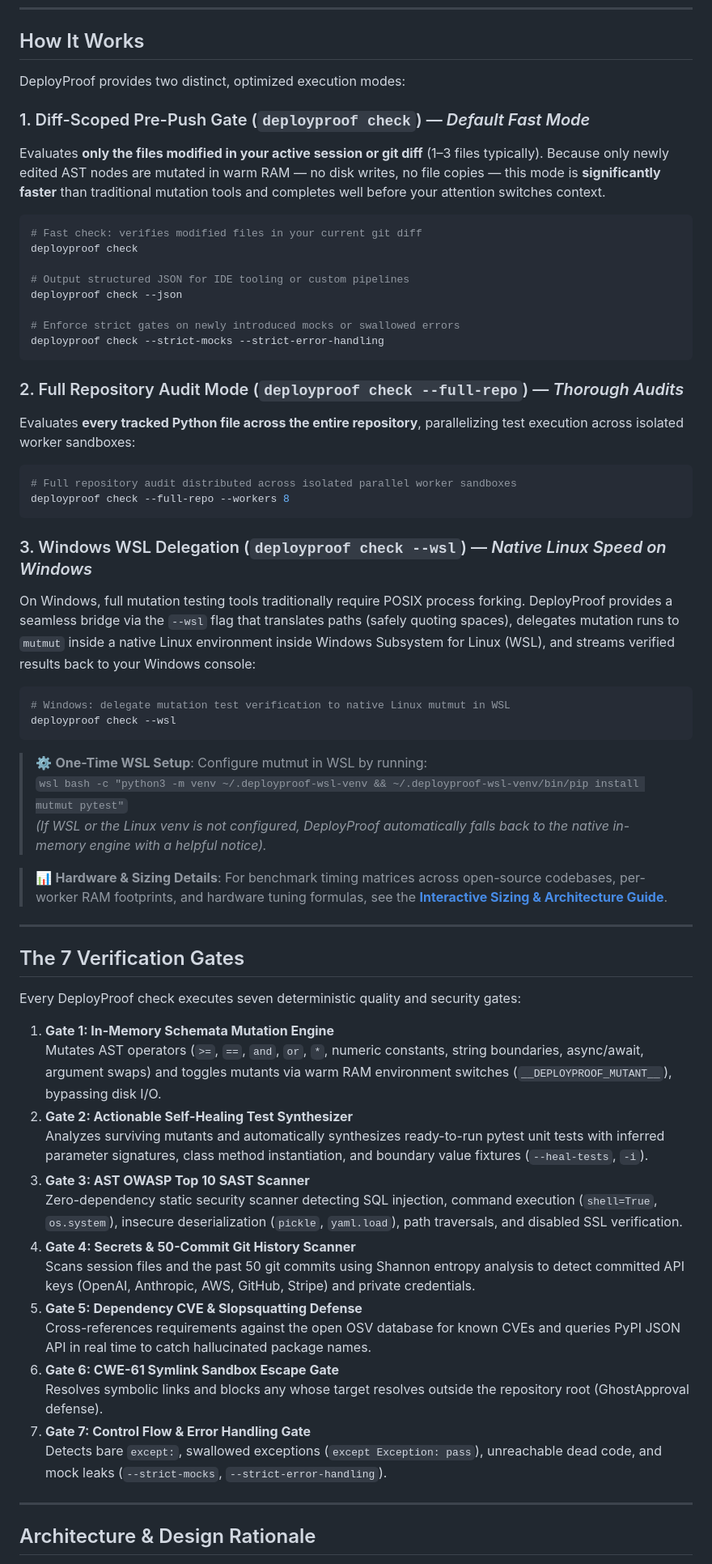
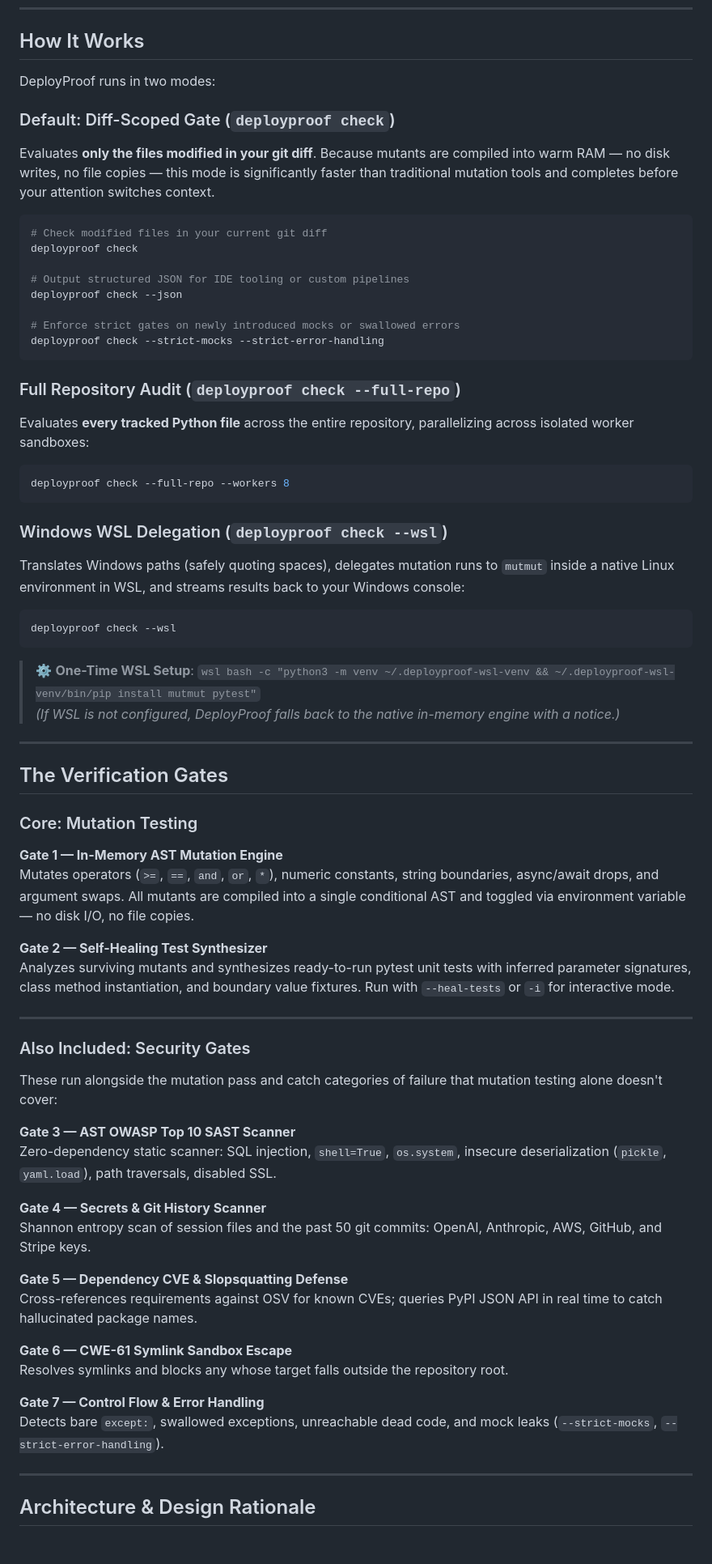
Before and after one commit to SVSPraveen/deployproof, a Markdown page: README.md, the part around one of its changes. Shown at 81% size. Rendered like a GitHub page.

Commit message:
docs: restructure README — mutation testing as core, security gates as also-included

````diff
--- a/README.md
+++ b/README.md
@@ -170,13 +158,13 @@ Pre-check clean: 100% of tested basic mutations caught.
 
 ## How It Works
 
-DeployProof provides two distinct, optimized execution modes:
+DeployProof runs in two modes:
 
-### 1. Diff-Scoped Pre-Push Gate (`deployproof check`) — *Default Fast Mode*
-Evaluates **only the files modified in your active session or git diff** (1–3 files typically). Because only newly edited AST nodes are mutated in warm RAM — no disk writes, no file copies — this mode is **significantly faster** than traditional mutation tools and completes well before your attention switches context.
+### Default: Diff-Scoped Gate (`deployproof check`)
+Evaluates **only the files modified in your git diff**. Because mutants are compiled into warm RAM — no disk writes, no file copies — this mode is significantly faster than traditional mutation tools and completes before your attention switches context.
 
 ```bash
-# Fast check: verifies modified files in your current git diff
+# Check modified files in your current git diff
 deployproof check
 
 # Output structured JSON for IDE tooling or custom pipelines
@@ -186,48 +174,55 @@ deployproof check --json
 deployproof check --strict-mocks --strict-error-handling
 ```
 
-### 2. Full Repository Audit Mode (`deployproof check --full-repo`) — *Thorough Audits*
-Evaluates **every tracked Python file across the entire repository**, parallelizing test execution across isolated worker sandboxes:
+### Full Repository Audit (`deployproof check --full-repo`)
+Evaluates **every tracked Python file** across the entire repository, parallelizing across isolated worker sandboxes:
 
 ```bash
-# Full repository audit distributed across isolated parallel worker sandboxes
 deployproof check --full-repo --workers 8
 ```
 
-### 3. Windows WSL Delegation (`deployproof check --wsl`) — *Native Linux Speed on Windows*
-On Windows, full mutation testing tools traditionally require POSIX process forking. DeployProof provides a seamless bridge via the `--wsl` flag that translates paths (safely quoting spaces), delegates mutation runs to `mutmut` inside a native Linux environment inside Windows Subsystem for Linux (WSL), and streams verified results back to your Windows console:
+### Windows WSL Delegation (`deployproof check --wsl`)
+Translates Windows paths (safely quoting spaces), delegates mutation runs to `mutmut` inside a native Linux environment in WSL, and streams results back to your Windows console:
 
 ```bash
-# Windows: delegate mutation test verification to native Linux mutmut in WSL
 deployproof check --wsl
 ```
 
-> ⚙️ **One-Time WSL Setup**: Configure mutmut in WSL by running:
-> `wsl bash -c "python3 -m venv ~/.deployproof-wsl-venv && ~/.deployproof-wsl-venv/bin/pip install mutmut pytest"`
-> *(If WSL or the Linux venv is not configured, DeployProof automatically falls back to the native in-memory engine with a helpful notice).*
-
-> 📊 **Hardware & Sizing Details**: For benchmark timing matrices across open-source codebases, per-worker RAM footprints, and hardware tuning formulas, see the **[Interactive Sizing & Architecture Guide](https://svspraveen.github.io/deployproof/)**.
+> ⚙️ **One-Time WSL Setup**: `wsl bash -c "python3 -m venv ~/.deployproof-wsl-venv && ~/.deployproof-wsl-venv/bin/pip install mutmut pytest"`
+> *(If WSL is not configured, DeployProof falls back to the native in-memory engine with a notice.)*
 
 ---
 
-## The 7 Verification Gates
+## The Verification Gates
 
-Every DeployProof check executes seven deterministic quality and security gates:
+### Core: Mutation Testing
 
-1. **Gate 1: In-Memory Schemata Mutation Engine**
-   Mutates AST operators (`>=`, `==`, `and`, `or`, `*`, numeric constants, string boundaries, async/await, argument swaps) and toggles mutants via warm RAM environment switches (`__DEPLOYPROOF_MUTANT__`), bypassing disk I/O.
-2. **Gate 2: Actionable Self-Healing Test Synthesizer**
-   Analyzes surviving mutants and automatically synthesizes ready-to-run pytest unit tests with inferred parameter signatures, class method instantiation, and boundary value fixtures (`--heal-tests`, `-i`).
-3. **Gate 3: AST OWASP Top 10 SAST Scanner**
-   Zero-dependency static security scanner detecting SQL injection, command execution (`shell=True`, `os.system`), insecure deserialization (`pickle`, `yaml.load`), path traversals, and disabled SSL verification.
-4. **Gate 4: Secrets & 50-Commit Git History Scanner**
-   Scans session files and the past 50 git commits using Shannon entropy analysis to detect committed API keys (OpenAI, Anthropic, AWS, GitHub, Stripe) and private credentials.
-5. **Gate 5: Dependency CVE & Slopsquatting Defense**
-   Cross-references requirements against the open OSV database for known CVEs and queries PyPI JSON API in real time to catch hallucinated package names.
-6. **Gate 6: CWE-61 Symlink Sandbox Escape Gate**
-   Resolves symbolic links and blocks any whose target resolves outside the repository root (GhostApproval defense).
-7. **Gate 7: Control Flow & Error Handling Gate**
-   Detects bare `except:`, swallowed exceptions (`except Exception: pass`), unreachable dead code, and mock leaks (`--strict-mocks`, `--strict-error-handling`).
+**Gate 1 — In-Memory AST Mutation Engine**
+Mutates operators (`>=`, `==`, `and`, `or`, `*`), numeric constants, string boundaries, async/await drops, and argument swaps. All mutants are compiled into a single conditional AST and toggled via environment variable — no disk I/O, no file copies.
+
+**Gate 2 — Self-Healing Test Synthesizer**
+Analyzes surviving mutants and synthesizes ready-to-run pytest unit tests with inferred parameter signatures, class method instantiation, and boundary value fixtures. Run with `--heal-tests` or `-i` for interactive mode.
+
+---
+
+### Also Included: Security Gates
+
+These run alongside the mutation pass and catch categories of failure that mutation testing alone doesn't cover:
+
+**Gate 3 — AST OWASP Top 10 SAST Scanner**
+Zero-dependency static scanner: SQL injection, `shell=True`, `os.system`, insecure deserialization (`pickle`, `yaml.load`), path traversals, disabled SSL.
+
+**Gate 4 — Secrets & Git History Scanner**
+Shannon entropy scan of session files and the past 50 git commits: OpenAI, Anthropic, AWS, GitHub, and Stripe keys.
+
+**Gate 5 — Dependency CVE & Slopsquatting Defense**
+Cross-references requirements against OSV for known CVEs; queries PyPI JSON API in real time to catch hallucinated package names.
+
+**Gate 6 — CWE-61 Symlink Sandbox Escape**
+Resolves symlinks and blocks any whose target falls outside the repository root.
+
+**Gate 7 — Control Flow & Error Handling**
+Detects bare `except:`, swallowed exceptions, unreachable dead code, and mock leaks (`--strict-mocks`, `--strict-error-handling`).
 
 ---
 
````
Also changed, not shown: other parts of README.md (+21 -37 lines).
